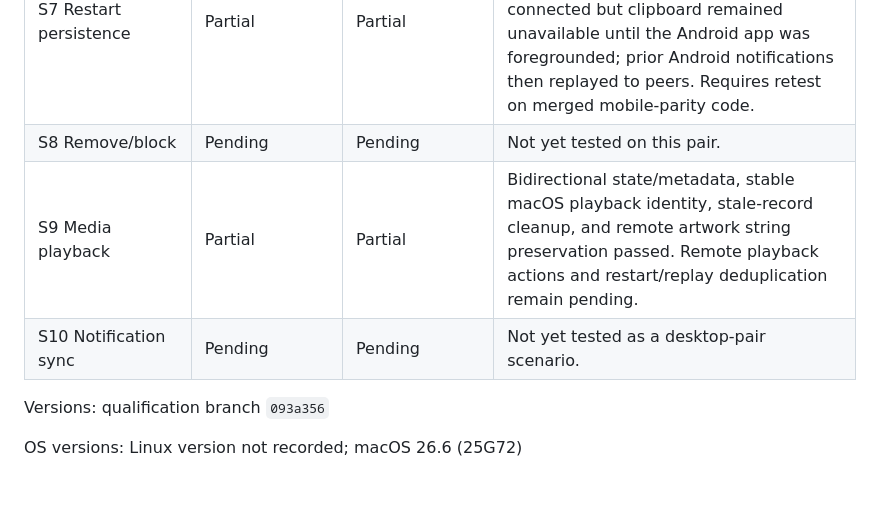
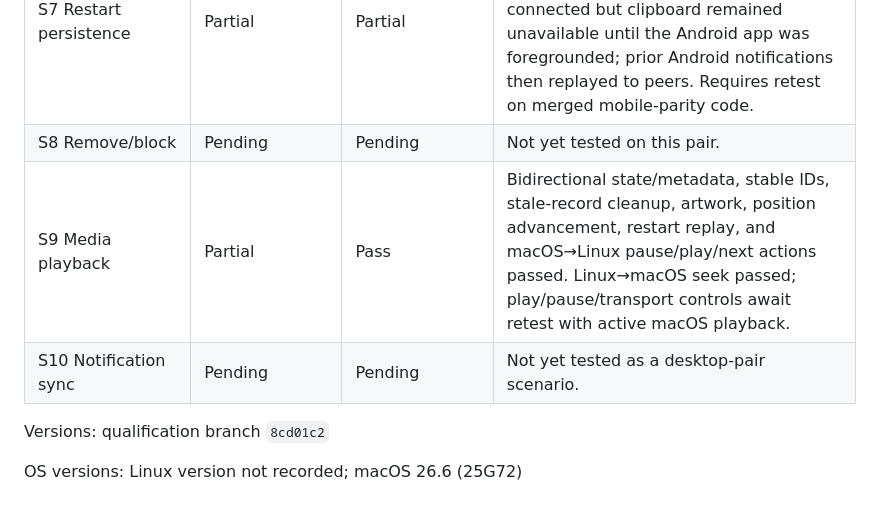
Before and after one commit to biennvops/rift-mono, a Markdown page: docs/desktop-pair-runbook.md, the part around the change. Drawn GitHub-style.

Commit message:
docs: record desktop media action qualification

```diff
--- a/docs/desktop-pair-runbook.md
+++ b/docs/desktop-pair-runbook.md
@@ -193,9 +193,9 @@ OS versions: Windows version not recorded; macOS 26.6 (25G72)
 | S6 Interrupt/resume | Pass | Pass | Resume completed with matching hashes and no false sender success. The active session used direct Ethernet even when Wi-Fi was disabled; detection and recovery after loss of the active path took about 20–30 seconds. |
 | S7 Restart persistence | Partial | Partial | Linux daemon restart preserved clipboard behavior. After macOS daemon restart, the Flutter app reported local IPC connected but clipboard remained unavailable until the Android app was foregrounded; prior Android notifications then replayed to peers. Requires retest on merged mobile-parity code. |
 | S8 Remove/block | Pending | Pending | Not yet tested on this pair. |
-| S9 Media playback | Partial | Partial | Bidirectional state/metadata, stable macOS playback identity, stale-record cleanup, and remote artwork string preservation passed. Remote playback actions and restart/replay deduplication remain pending. |
+| S9 Media playback | Partial | Pass | Bidirectional state/metadata, stable IDs, stale-record cleanup, artwork, position advancement, restart replay, and macOS→Linux pause/play/next actions passed. Linux→macOS seek passed; play/pause/transport controls await retest with active macOS playback. |
 | S10 Notification sync | Pending | Pending | Not yet tested as a desktop-pair scenario. |
 
-Versions: qualification branch `093a356`
+Versions: qualification branch `8cd01c2`
 
 OS versions: Linux version not recorded; macOS 26.6 (25G72)
```
